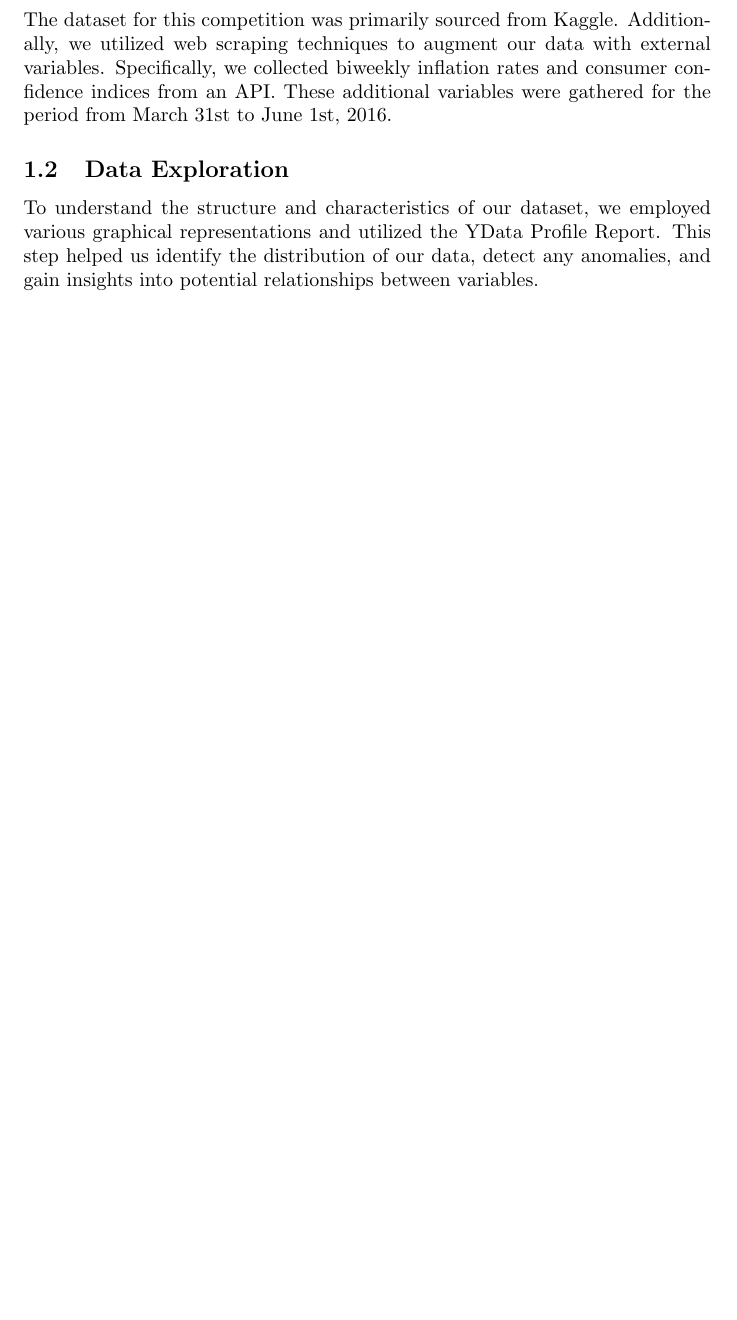
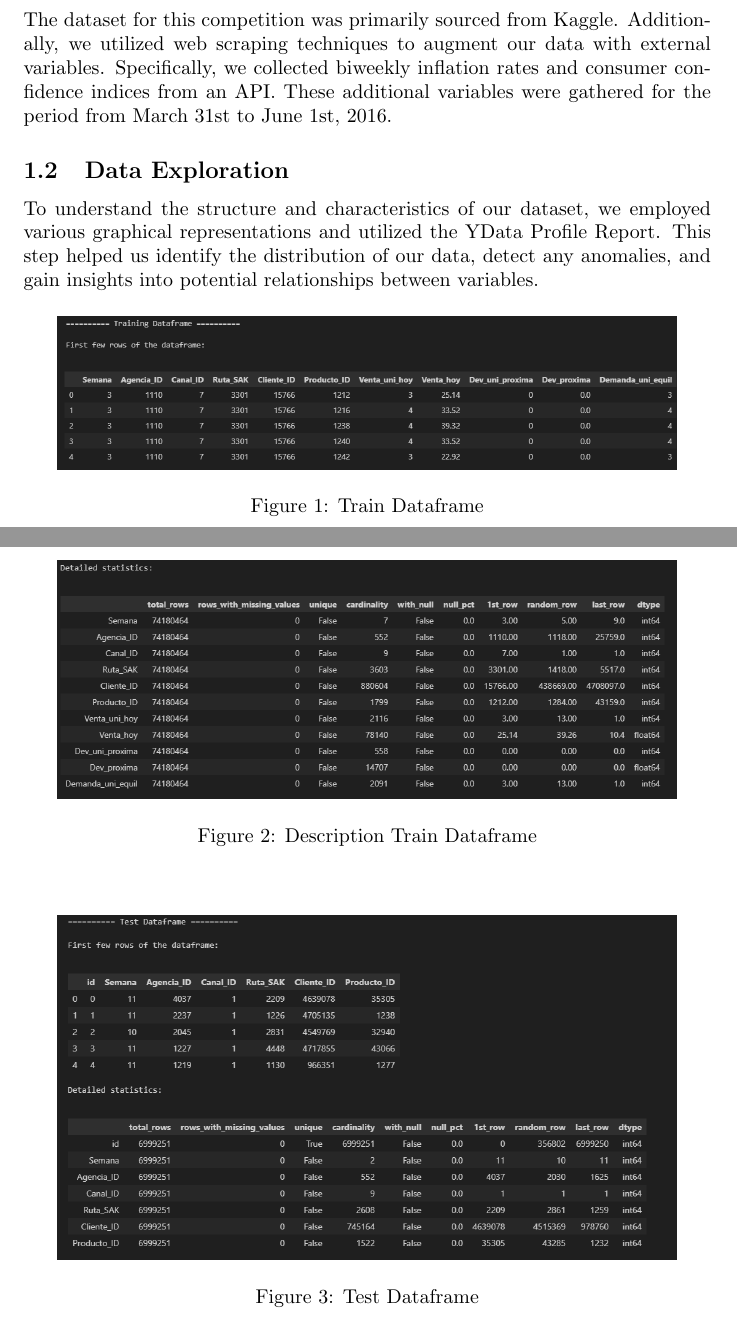
Before and after one commit to NicoG2023/Data_Science_Final_Project, a LaTeX document (src/data-science-project/data_science_project/docs/report/report.tex): part of page 1 of 2 before the commit and two parts of pages 1 and 2 of 4 after it, the two joined at a grey line, cut so that both start at the same text, the shorter picture padded with empty space. Compiled offline with pdfLaTeX.

Commit message:
Report Images

```diff
--- a/src/data-science-project/data_science_project/docs/report/report.tex
+++ b/src/data-science-project/data_science_project/docs/report/report.tex
@@ -1,12 +1,11 @@
 \documentclass{article}
 \usepackage[utf8]{inputenc}
-
-
+\usepackage{graphicx}
+\usepackage{float}
 
 \title{Grupo Bimbo Inventory Demand \\Data Science Report }
 \author{Juan Manuel Serrano Rodriguez, Nicolas Guevara Herran,\\ Giovanny Esteban Moreno Rondon}
 \date{July 2024}
-
 
 \begin{document}
 
@@ -15,5 +14,28 @@
 \section{Gathering Data and Exploration}
 \subsection{Kaggle and Web Scrapping}
 The dataset for this competition was primarily sourced from Kaggle. Additionally, we utilized web scraping techniques to augment our data with external variables. Specifically, we collected biweekly inflation rates and consumer confidence indices from an API. These additional variables were gathered for the period from March 31st to June 1st, 2016.
+
 \subsection{Data Exploration}
 To understand the structure and characteristics of our dataset, we employed various graphical representations and utilized the YData Profile Report. This step helped us identify the distribution of our data, detect any anomalies, and gain insights into potential relationships between variables.
+
+\begin{figure}[H]
+\begin{center}
+\centering
+\includegraphics[width=0.9\textwidth]{images/train_df.png}
+\caption{Train Dataframe}
+\end{center}
+\end{figure}
+
+\begin{figure}[H]
+\begin{center}
+\centering
+\includegraphics[width=0.9\textwidth]{images/descrip_train.png}
+\caption{Description Train Dataframe}
+\end{center}
+\end{figure}
+
+\begin{figure}[H]
+\begin{center}
+\centering
+\includegraphics[width=0.9\textwidth]{images/test_df.png}
+\caption{Test Dataframe}
```
Also changed, not shown: src/data-science-project/data_science_project/docs/report/images/descrip_train.png (added), src/data-science-project/data_science_project/docs/report/images/test_df.png (added), src/data-science-project/data_science_project/docs/report/images/train_df.png (added), src/data-science-project/data_science_project/docs/report/images/train_ydata.png (added), src/data-science-project/data_science_project/docs/report/report.pdf, src/data-science-project/data_science_project/docs/report/report.tex (33 more changed lines), 3 other files.
